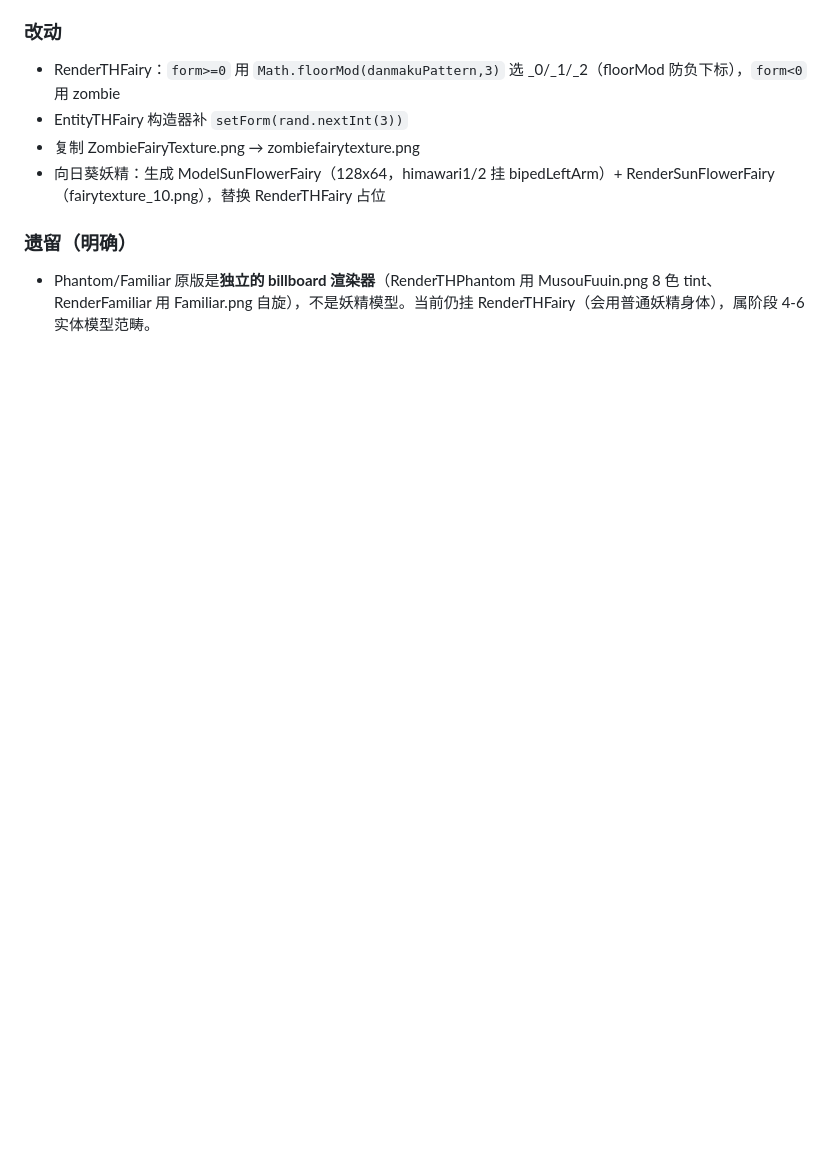
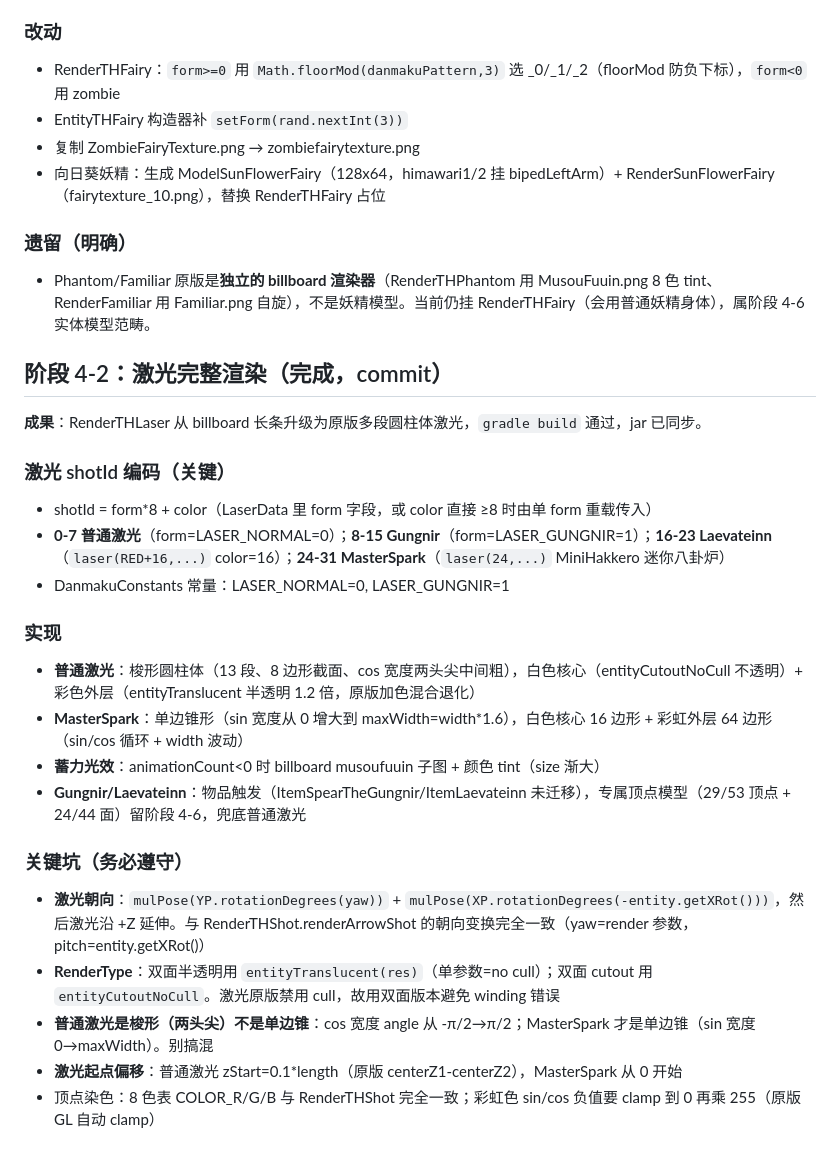
Before and after one commit to EDTmagiclab/thKaguyaMod-Reborn, a Markdown page: .workbuddy/memory/2026-10-15.md, the part around the change. GitHub-like rendering; blank space fills up the shorter version.

Commit message:
docs: 更新 4-2 完成进度（工作记忆 + 任务书）

```diff
--- a/.workbuddy/memory/2026-10-15.md
+++ b/.workbuddy/memory/2026-10-15.md
@@ -385,3 +385,25 @@ boss（EntityDanmakuMob 子类）→ THKaguyaLib.spellCardDeclaration → Entity
 
 ### 遗留（明确）
 - Phantom/Familiar 原版是**独立的 billboard 渲染器**（RenderTHPhantom 用 MusouFuuin.png 8 色 tint、RenderFamiliar 用 Familiar.png 自旋），不是妖精模型。当前仍挂 RenderTHFairy（会用普通妖精身体），属阶段 4-6 实体模型范畴。
+
+## 阶段 4-2：激光完整渲染（完成，commit）
+
+**成果**：RenderTHLaser 从 billboard 长条升级为原版多段圆柱体激光，`gradle build` 通过，jar 已同步。
+
+### 激光 shotId 编码（关键）
+- shotId = form*8 + color（LaserData 里 form 字段，或 color 直接 ≥8 时由单 form 重载传入）
+- **0-7 普通激光**（form=LASER_NORMAL=0）；**8-15 Gungnir**（form=LASER_GUNGNIR=1）；**16-23 Laevateinn**（`laser(RED+16,...)` color=16）；**24-31 MasterSpark**（`laser(24,...)` MiniHakkero 迷你八卦炉）
+- DanmakuConstants 常量：LASER_NORMAL=0, LASER_GUNGNIR=1
+
+### 实现
+- **普通激光**：梭形圆柱体（13 段、8 边形截面、cos 宽度两头尖中间粗），白色核心（entityCutoutNoCull 不透明）+ 彩色外层（entityTranslucent 半透明 1.2 倍，原版加色混合退化）
+- **MasterSpark**：单边锥形（sin 宽度从 0 增大到 maxWidth=width*1.6），白色核心 16 边形 + 彩虹外层 64 边形（sin/cos 循环 + width 波动）
+- **蓄力光效**：animationCount<0 时 billboard musoufuuin 子图 + 颜色 tint（size 渐大）
+- **Gungnir/Laevateinn**：物品触发（ItemSpearTheGungnir/ItemLaevateinn 未迁移），专属顶点模型（29/53 顶点 + 24/44 面）留阶段 4-6，兜底普通激光
+
+### 关键坑（务必遵守）
+- **激光朝向**：`mulPose(YP.rotationDegrees(yaw))` + `mulPose(XP.rotationDegrees(-entity.getXRot()))`，然后激光沿 +Z 延伸。与 RenderTHShot.renderArrowShot 的朝向变换完全一致（yaw=render 参数，pitch=entity.getXRot()）
+- **RenderType**：双面半透明用 `entityTranslucent(res)`（单参数=no cull）；双面 cutout 用 `entityCutoutNoCull`。激光原版禁用 cull，故用双面版本避免 winding 错误
+- **普通激光是梭形（两头尖）不是单边锥**：cos 宽度 angle 从 -π/2→π/2；MasterSpark 才是单边锥（sin 宽度 0→maxWidth）。别搞混
+- **激光起点偏移**：普通激光 zStart=0.1*length（原版 centerZ1-centerZ2），MasterSpark 从 0 开始
+- 顶点染色：8 色表 COLOR_R/G/B 与 RenderTHShot 完全一致；彩虹色 sin/cos 负值要 clamp 到 0 再乘 255（原版 GL 自动 clamp）
```
Also changed, not shown: .workbuddy/memory/MEMORY.md (+1 -1 lines), 移植任务书.md (+2 -2 lines).
